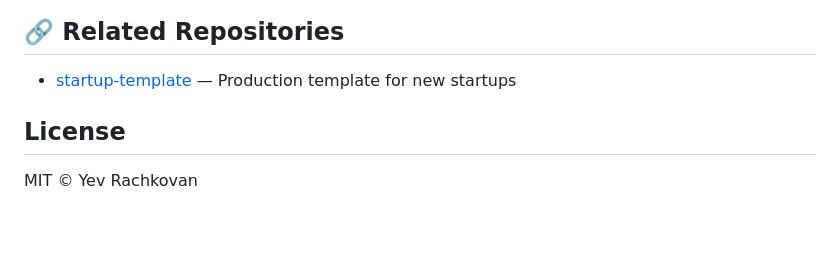
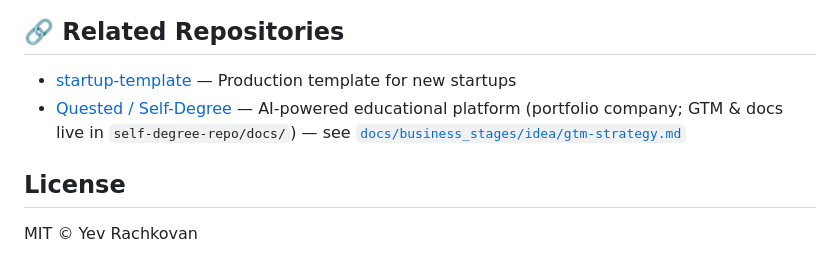
Before and after one commit to nanachichan3/startup-factory, a Markdown page: README.md, the part around the change. Drawn GitHub-style; blank space fills up the shorter version.

Commit message:
docs: add Quested/Self-Degree to related repositories

```diff
--- a/README.md
+++ b/README.md
@@ -133,6 +133,7 @@ Open `http://localhost:8080` to view the Temporal Web UI.
 ## 🔗 Related Repositories
 
 - [startup-template](https://github.com/nanachichan3/startup-template) — Production template for new startups
+- [Quested / Self-Degree](https://github.com/Quested-io/platform) — AI-powered educational platform (portfolio company; GTM & docs live in `self-degree-repo/docs/`) — see [`docs/business_stages/idea/gtm-strategy.md`](./self-degree-repo/docs/business_stages/idea/gtm-strategy.md)
 
 ## License
 
```
